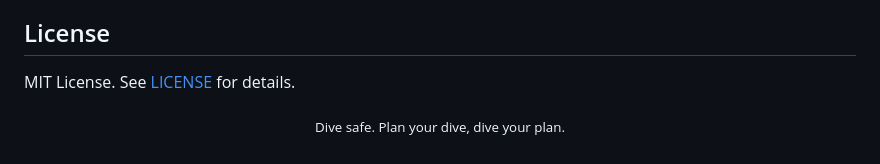
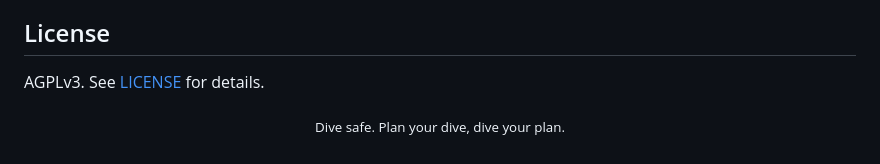
Before and after one commit to VlasovAlexey/ApexDeco, a Markdown page: README.md, the part around one of its changes. Rendered like a GitHub page.

```diff
--- a/README.md
+++ b/README.md
@@ -181,7 +183,7 @@ Please keep the ZHL-16 engine (`deco-engine.js`) numerically unchanged unless yo
 
 ## License
 
-MIT License. See [LICENSE](LICENSE) for details.
+AGPLv3. See [LICENSE](LICENSE) for details.
 
 <p align="center">
   <sub>Dive safe. Plan your dive, dive your plan.</sub>
```
Also changed, not shown: other parts of README.md (+2 -0 lines).
